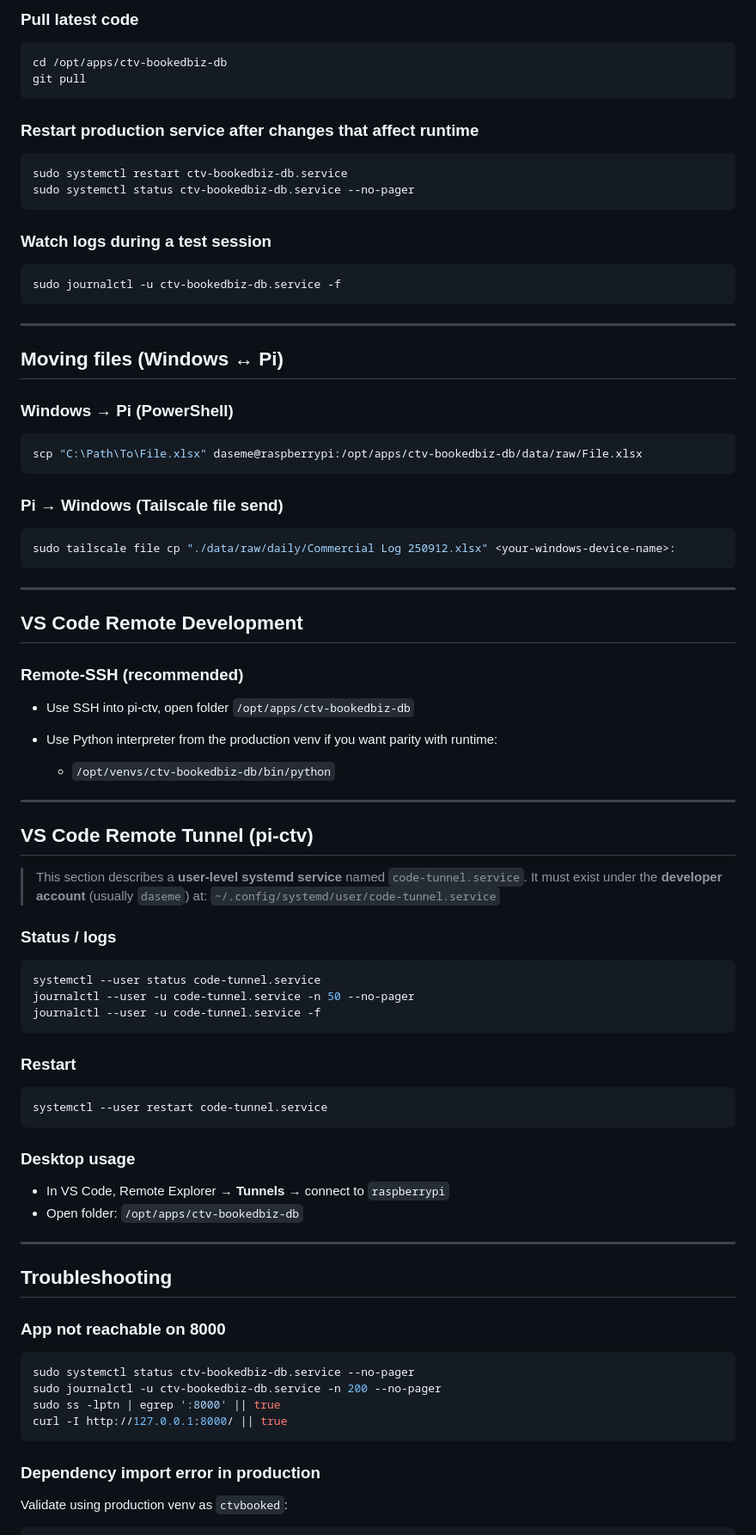
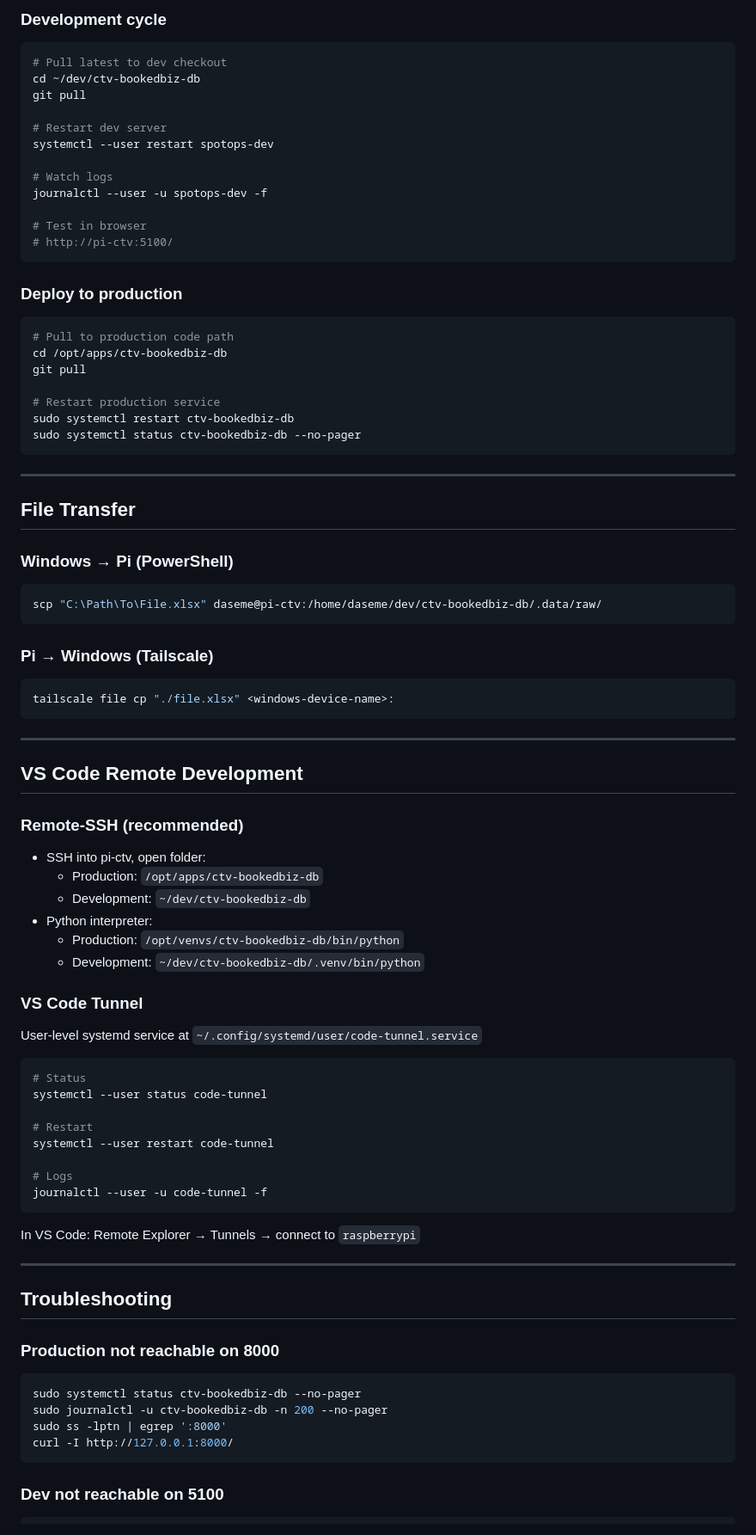
Before and after one commit to daseme/ctv-bookedbiz-db, a Markdown page: docs/GUIDE-RaspberryWorkflow.md, the part around one of its changes. Shown at 86% size. Drawn GitHub-style.

````diff
--- a/docs/GUIDE-RaspberryWorkflow.md
+++ b/docs/GUIDE-RaspberryWorkflow.md
@@ -205,39 +318,48 @@ ssh jellee26@<tailscale-ip-of-pi-ctv>
 ```
 
-### Pull latest code
+### Development cycle
 
 ```bash
+# Pull latest to dev checkout
+cd ~/dev/ctv-bookedbiz-db
+git pull
+
+# Restart dev server
+systemctl --user restart spotops-dev
+
+# Watch logs
+journalctl --user -u spotops-dev -f
+
+# Test in browser
+# http://pi-ctv:5100/
+```
+
+### Deploy to production
+
+```bash
+# Pull to production code path
 cd /opt/apps/ctv-bookedbiz-db
 git pull
-```
 
-### Restart production service after changes that affect runtime
-
-```bash
-sudo systemctl restart ctv-bookedbiz-db.service
-sudo systemctl status ctv-bookedbiz-db.service --no-pager
-```
-
-### Watch logs during a test session
-
-```bash
-sudo journalctl -u ctv-bookedbiz-db.service -f
+# Restart production service
+sudo systemctl restart ctv-bookedbiz-db
+sudo systemctl status ctv-bookedbiz-db --no-pager
 ```
 
 ---
 
-## Moving files (Windows ↔ Pi)
+## File Transfer
 
 ### Windows → Pi (PowerShell)
 
 ```powershell
-scp "C:\Path\To\File.xlsx" daseme@raspberrypi:/opt/apps/ctv-bookedbiz-db/data/raw/File.xlsx
+scp "C:\Path\To\File.xlsx" daseme@pi-ctv:/home/daseme/dev/ctv-bookedbiz-db/.data/raw/
 ```
 
-### Pi → Windows (Tailscale file send)
+### Pi → Windows (Tailscale)
 
 ```bash
-sudo tailscale file cp "./data/raw/daily/Commercial Log 250912.xlsx" <your-windows-device-name>:
+tailscale file cp "./file.xlsx" <windows-device-name>:
 ```
 
 ---
@@ -246,53 +368,43 @@ sudo tailscale file cp "./data/raw/daily/Commercial Log 250912.xlsx" <your-windo
 
 ### Remote-SSH (recommended)
 
-* Use SSH into pi-ctv, open folder `/opt/apps/ctv-bookedbiz-db`
-* Use Python interpreter from the production venv if you want parity with runtime:
+- SSH into pi-ctv, open folder:
+  - Production: `/opt/apps/ctv-bookedbiz-db`
+  - Development: `~/dev/ctv-bookedbiz-db`
+- Python interpreter:
+  - Production: `/opt/venvs/ctv-bookedbiz-db/bin/python`
+  - Development: `~/dev/ctv-bookedbiz-db/.venv/bin/python`
 
-  * `/opt/venvs/ctv-bookedbiz-db/bin/python`
+### VS Code Tunnel
 
----
-
-## VS Code Remote Tunnel (pi-ctv)
-
-> This section describes a **user-level systemd service** named `code-tunnel.service`.
-> It must exist under the **developer account** (usually `daseme`) at:
-> `~/.config/systemd/user/code-tunnel.service`
-
-### Status / logs
+User-level systemd service at `~/.config/systemd/user/code-tunnel.service`
 
 ```bash
-systemctl --user status code-tunnel.service
-journalctl --user -u code-tunnel.service -n 50 --no-pager
-journalctl --user -u code-tunnel.service -f
+# Status
+systemctl --user status code-tunnel
+
+# Restart
+systemctl --user restart code-tunnel
+
+# Logs
+journalctl --user -u code-tunnel -f
 ```
 
-### Restart
-
-```bash
-systemctl --user restart code-tunnel.service
-```
-
-### Desktop usage
-
-* In VS Code, Remote Explorer → **Tunnels** → connect to `raspberrypi`
-* Open folder: `/opt/apps/ctv-bookedbiz-db`
+In VS Code: Remote Explorer → Tunnels → connect to `raspberrypi`
 
 ---
 
 ## Troubleshooting
 
-### App not reachable on 8000
+### Production not reachable on 8000
 
 ```bash
-sudo systemctl status ctv-bookedbiz-db.service --no-pager
-sudo journalctl -u ctv-bookedbiz-db.service -n 200 --no-pager
-sudo ss -lptn | egrep ':8000' || true
-curl -I http://127.0.0.1:8000/ || true
+sudo systemctl status ctv-bookedbiz-db --no-pager
+sudo journalctl -u ctv-bookedbiz-db -n 200 --no-pager
+sudo ss -lptn | egrep ':8000'
+curl -I http://127.0.0.1:8000/
 ```
 
-### Dependency import error in production
-
-Validate using production venv as `ctvbooked`:
+### Dev not reachable on 5100
 
 ```bash
````
Also changed, not shown: other parts of docs/GUIDE-RaspberryWorkflow.md (+253 -120 lines).
